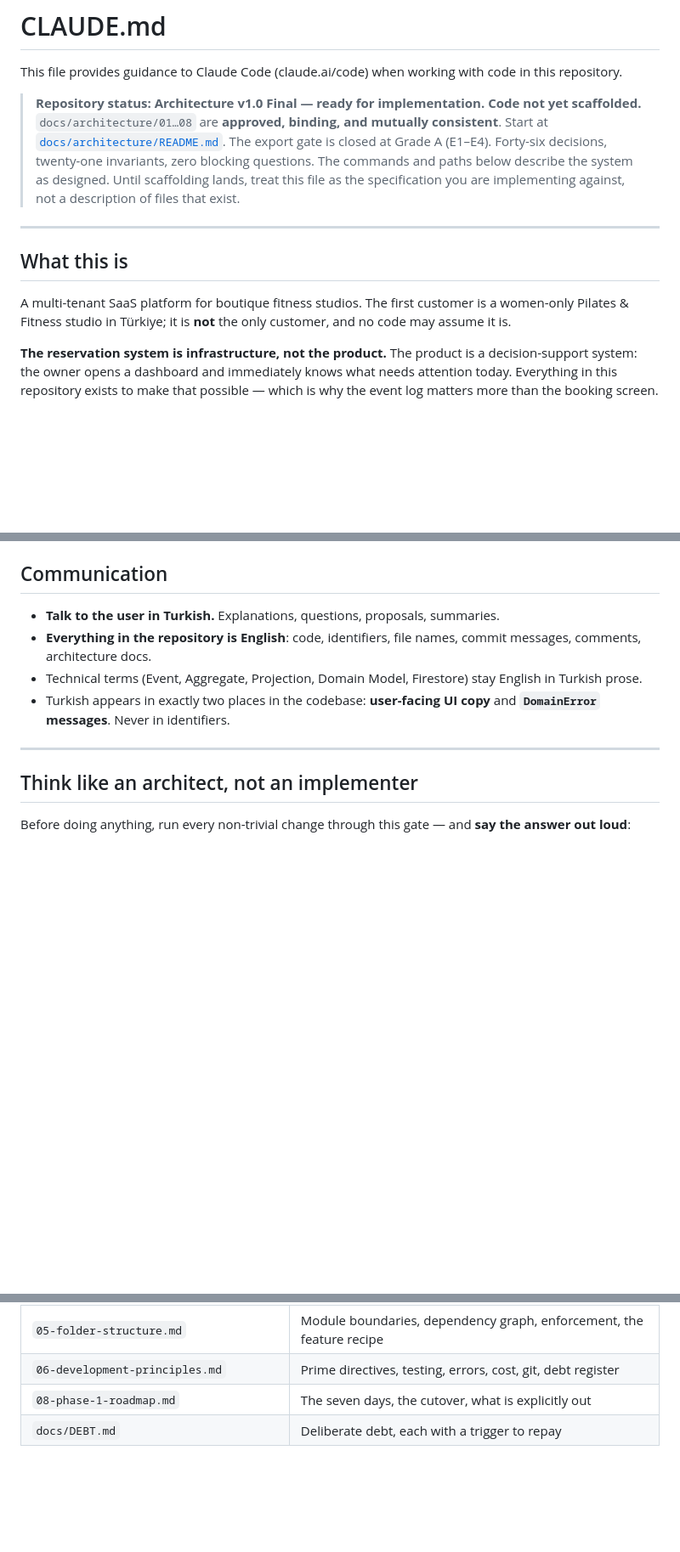
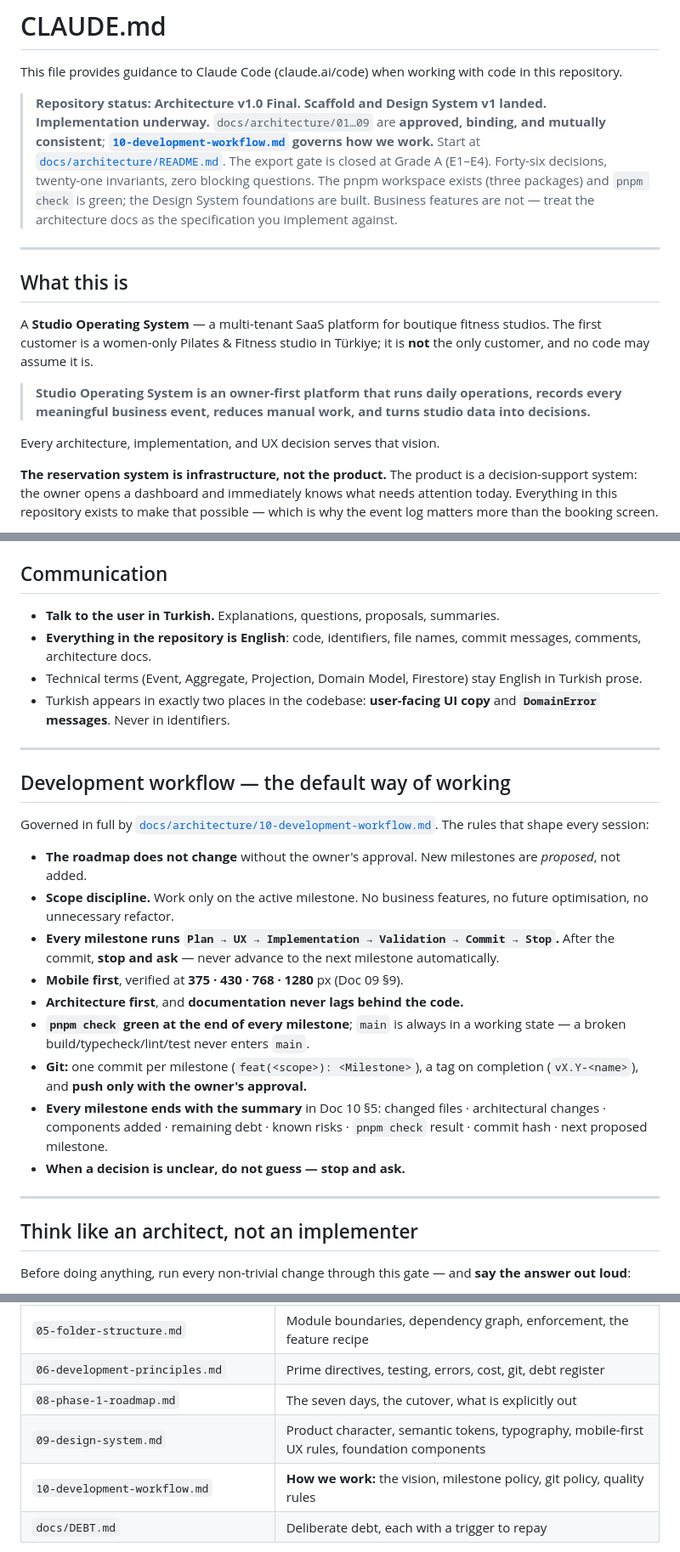
Before and after one commit to yunusyilmaz034/StudioYonetimAsistani, a Markdown page: CLAUDE.md, 3 parts joined by grey strips. Shown at 85% size. Drawn GitHub-style; blank space fills up the shorter version.

```diff
--- a/CLAUDE.md
+++ b/CLAUDE.md
@@ -2,16 +2,20 @@
 
 This file provides guidance to Claude Code (claude.ai/code) when working with code in this repository.
 
-> **Repository status: Architecture v1.0 Final — ready for implementation. Code not yet scaffolded.**
-> `docs/architecture/01…08` are **approved, binding, and mutually consistent**. Start at [`docs/architecture/README.md`](docs/architecture/README.md).
+> **Repository status: Architecture v1.0 Final. Scaffold and Design System v1 landed. Implementation underway.**
+> `docs/architecture/01…09` are **approved, binding, and mutually consistent**; **[`10-development-workflow.md`](docs/architecture/10-development-workflow.md) governs how we work.** Start at [`docs/architecture/README.md`](docs/architecture/README.md).
 > The export gate is closed at Grade A (E1–E4). Forty-six decisions, twenty-one invariants, zero blocking questions.
-> The commands and paths below describe the system as designed. Until scaffolding lands, treat this file as the specification you are implementing against, not a description of files that exist.
+> The pnpm workspace exists (three packages) and `pnpm check` is green; the Design System foundations are built. Business features are not — treat the architecture docs as the specification you implement against.
 
 ---
 
 ## What this is
 
-A multi-tenant SaaS platform for boutique fitness studios. The first customer is a women-only Pilates & Fitness studio in Türkiye; it is **not** the only customer, and no code may assume it is.
+A **Studio Operating System** — a multi-tenant SaaS platform for boutique fitness studios. The first customer is a women-only Pilates & Fitness studio in Türkiye; it is **not** the only customer, and no code may assume it is.
+
+> **Studio Operating System is an owner-first platform that runs daily operations, records every meaningful business event, reduces manual work, and turns studio data into decisions.**
+
+Every architecture, implementation, and UX decision serves that vision.
 
 **The reservation system is infrastructure, not the product.** The product is a decision-support system: the owner opens a dashboard and immediately knows what needs attention today. Everything in this repository exists to make that possible — which is why the event log matters more than the booking screen.
 
@@ -25,6 +29,22 @@ A multi-tenant SaaS platform for boutique fitness studios. The first customer is
 - **Everything in the repository is English**: code, identifiers, file names, commit messages, comments, architecture docs.
 - Technical terms (Event, Aggregate, Projection, Domain Model, Firestore) stay English in Turkish prose.
 - Turkish appears in exactly two places in the codebase: **user-facing UI copy** and **`DomainError` messages**. Never in identifiers.
+
+---
+
+## Development workflow — the default way of working
+
+Governed in full by [`docs/architecture/10-development-workflow.md`](docs/architecture/10-development-workflow.md). The rules that shape every session:
+
+- **The roadmap does not change** without the owner's approval. New milestones are *proposed*, not added.
+- **Scope discipline.** Work only on the active milestone. No business features, no future optimisation, no unnecessary refactor.
+- **Every milestone runs `Plan → UX → Implementation → Validation → Commit → Stop`.** After the commit, **stop and ask** — never advance to the next milestone automatically.
+- **Mobile first**, verified at **375 · 430 · 768 · 1280** px (Doc 09 §9).
+- **Architecture first**, and **documentation never lags behind the code.**
+- **`pnpm check` green at the end of every milestone**; `main` is always in a working state — a broken build/typecheck/lint/test never enters `main`.
+- **Git:** one commit per milestone (`feat(<scope>): <Milestone>`), a tag on completion (`vX.Y-<name>`), and **push only with the owner's approval.**
+- **Every milestone ends with the summary** in Doc 10 §5: changed files · architectural changes · components added · remaining debt · known risks · `pnpm check` result · commit hash · next proposed milestone.
+- **When a decision is unclear, do not guess — stop and ask.**
 
 ---
 
@@ -301,6 +321,8 @@ Event schemas and credit arithmetic are the two places to slow down. Everything
 | `05-folder-structure.md` | Module boundaries, dependency graph, enforcement, the feature recipe |
 | `06-development-principles.md` | Prime directives, testing, errors, cost, git, debt register |
 | `08-phase-1-roadmap.md` | The seven days, the cutover, what is explicitly out |
+| `09-design-system.md` | Product character, semantic tokens, typography, mobile-first UX rules, foundation components |
+| `10-development-workflow.md` | **How we work:** the vision, milestone policy, git policy, quality rules |
 | `docs/DEBT.md` | Deliberate debt, each with a trigger to repay |
 
 Decisions are numbered `AD-nn` and carry the alternative that was rejected. **When you wonder "why is it like this?", the answer is in `docs/architecture/`.** If you cannot find it, ask — do not re-derive it differently.
```
Also changed, not shown: docs/architecture/10-development-workflow.md (added, +114 -0 lines), docs/architecture/README.md (+1 -0 lines).
